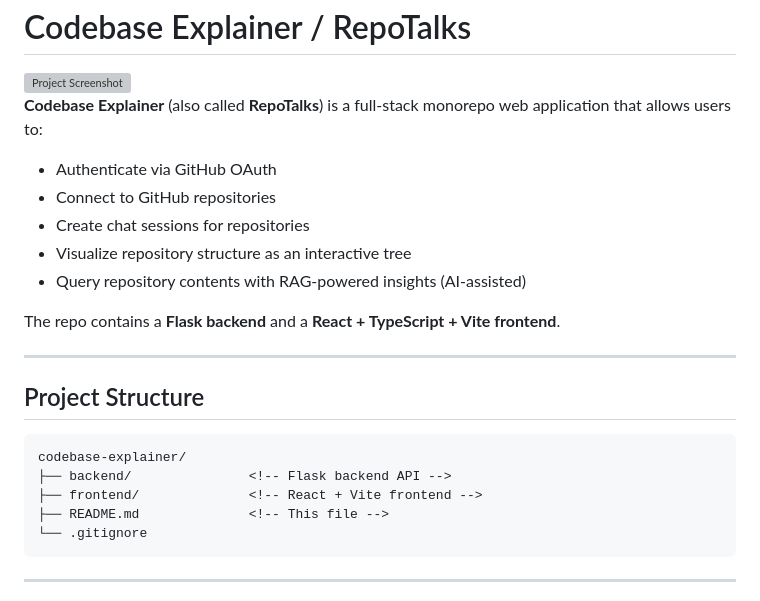
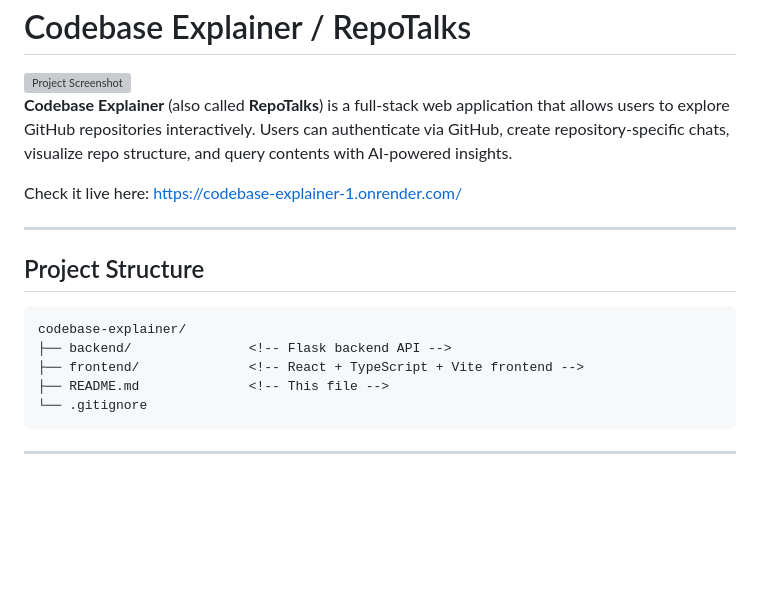
Before and after one commit to Enigmatic-01/codebase-explainer, a Markdown page: README.md, the part around one of its changes. Drawn GitHub-style; blank space fills up the shorter version; grey boxes are pictures that could not be loaded.

```diff
--- a/README.md
+++ b/README.md
@@ -3,16 +4,8 @@
 <img src="https://res.cloudinary.com/dw7njmzdl/image/upload/v1770372299/kxs0f42be5dltyu3jrdq.png" alt="Project Screenshot" width="600">
 
-<p><strong>Codebase Explainer</strong> (also called <strong>RepoTalks</strong>) is a full-stack monorepo web application that allows users to:</p>
+<p><strong>Codebase Explainer</strong> (also called <strong>RepoTalks</strong>) is a full-stack web application that allows users to explore GitHub repositories interactively. Users can authenticate via GitHub, create repository-specific chats, visualize repo structure, and query contents with AI-powered insights.</p>
 
-<ul>
-  <li>Authenticate via GitHub OAuth</li>
-  <li>Connect to GitHub repositories</li>
-  <li>Create chat sessions for repositories</li>
-  <li>Visualize repository structure as an interactive tree</li>
-  <li>Query repository contents with RAG-powered insights (AI-assisted)</li>
-</ul>
-
-<p>The repo contains a <strong>Flask backend</strong> and a <strong>React + TypeScript + Vite frontend</strong>.</p>
+<p>Check it live here: <a href="https://codebase-explainer-1.onrender.com/" target="_blank">https://codebase-explainer-1.onrender.com/</a></p>
 
 <hr>
 
@@ -20,7 +13,7 @@
 <pre>
 codebase-explainer/
 ├── backend/               &lt;!-- Flask backend API --&gt;
-├── frontend/              &lt;!-- React + Vite frontend --&gt;
+├── frontend/              &lt;!-- React + TypeScript + Vite frontend --&gt;
 ├── README.md              &lt;!-- This file --&gt;
 └── .gitignore
 </pre>
```
Also changed, not shown: other parts of README.md (+10 -52 lines).
